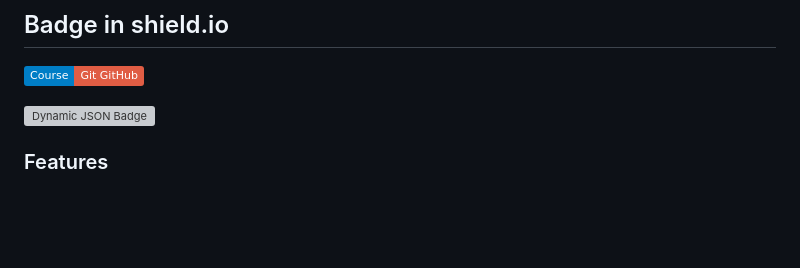
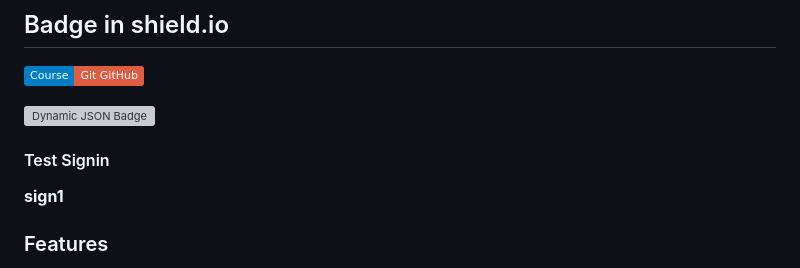
Before and after one commit to Mohamad-Ep/test-project-from-git_github-course, a Markdown page: README.md, the part around the change. Drawn GitHub-style; badges without logos; blank space fills up the shorter version; grey boxes are pictures that could not be loaded.

Commit message:
Update README.md for signin1

```diff
--- a/README.md
+++ b/README.md
@@ -6,6 +6,9 @@
 ![Static Badge](https://img.shields.io/badge/Course-Git_GitHub-gold?style=flat&logo=git&logoColor=gold&labelColor=blue&color=red&link=https%3A%2F%2Fgithub.com%2FMammad-Ep%2Ftest-project-from-git_github-course)
 
 ![Dynamic JSON Badge](https://img.shields.io/badge/dynamic/json?url=https%3A%2F%2Fraw.githubusercontent.com%2Fbadges%2Fshields%2Fmaster%2Fpackage.json&query=engines.node&style=for-the-badge&label=Engine%20Node&labelColor=red&color=yellow)
+
+#### Test Signin
+**sign1**
 
 ### Features
 
```
